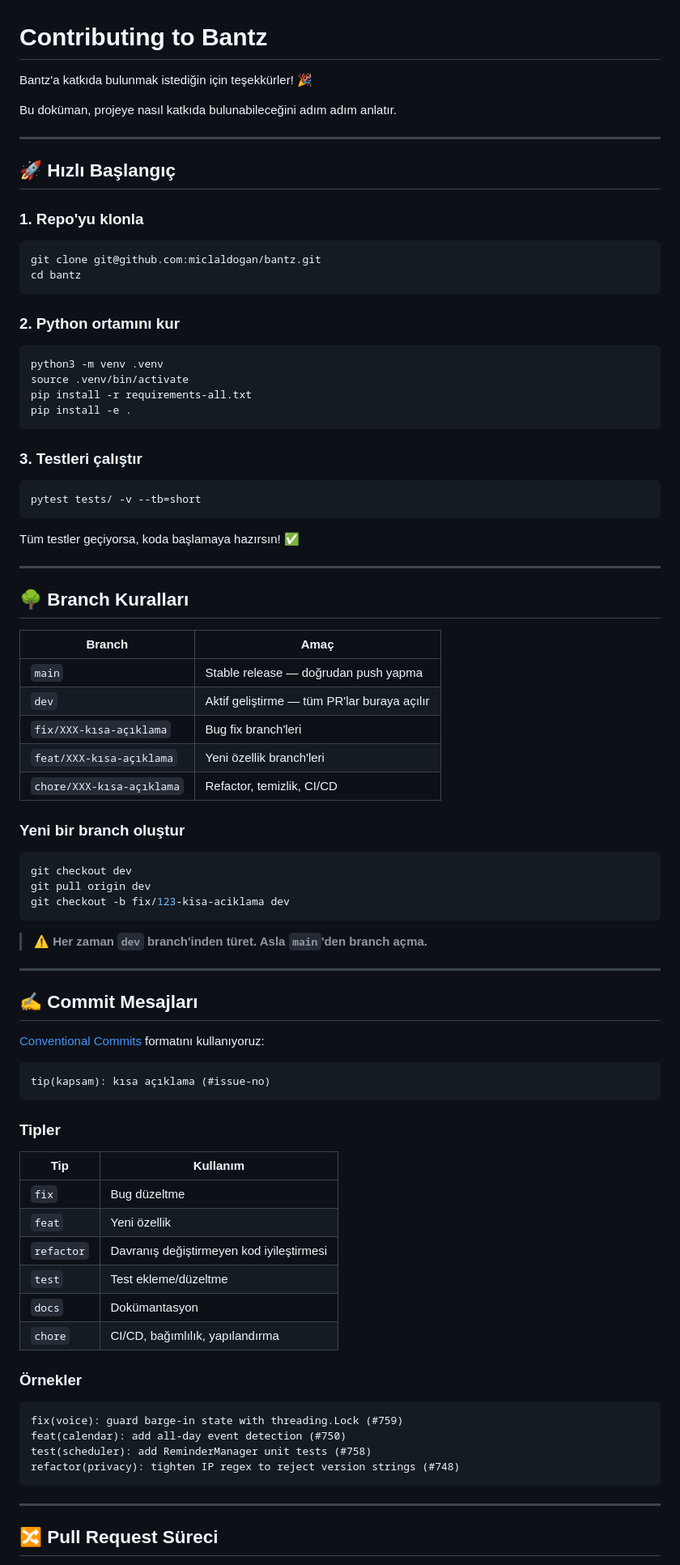
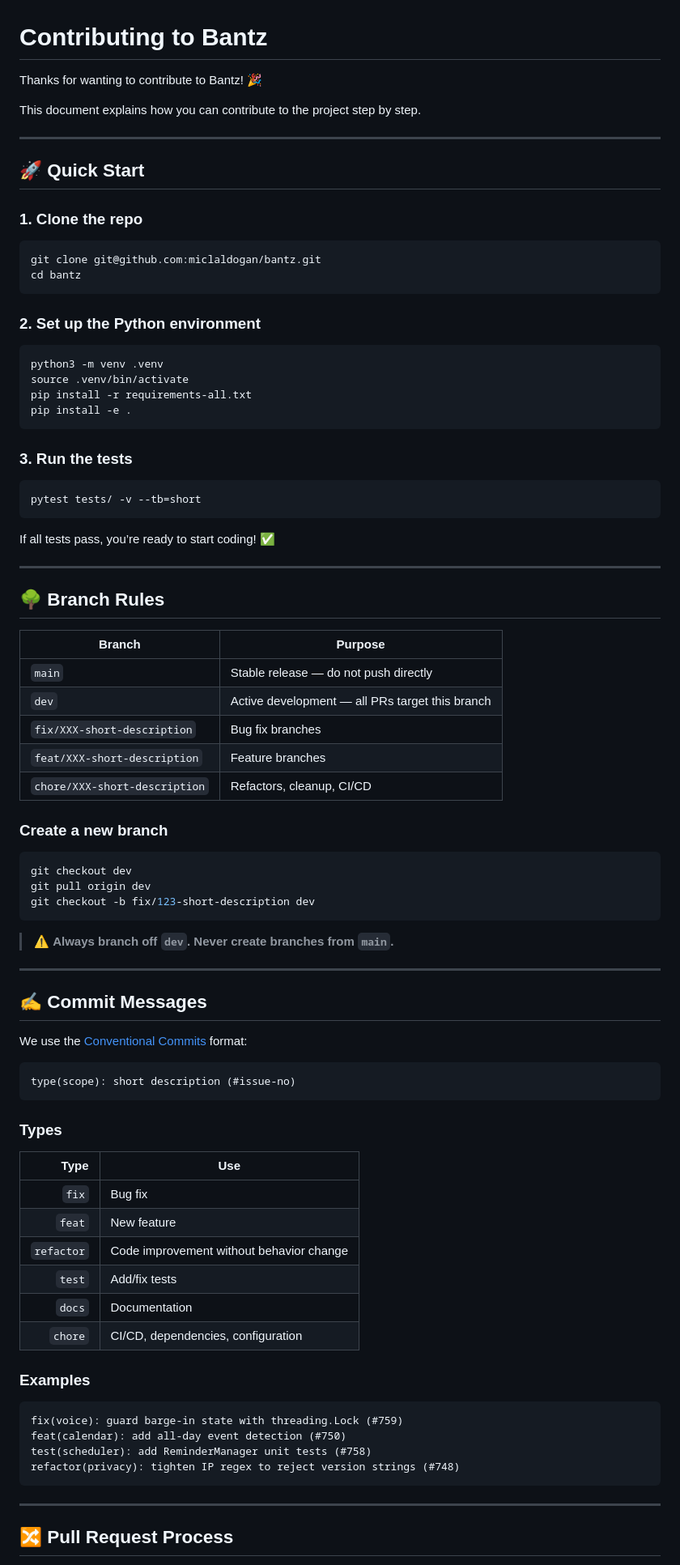
Before and after one commit to miclaldogan/bantz, a Markdown page: CONTRIBUTING.md, the part around one of its changes. Shown at 81% size. Rendered like a GitHub page.

````diff
--- a/CONTRIBUTING.md
+++ b/CONTRIBUTING.md
@@ -1,21 +1,21 @@
 # Contributing to Bantz
 
-Bantz'a katkıda bulunmak istediğin için teşekkürler! 🎉
+Thanks for wanting to contribute to Bantz! 🎉
 
-Bu doküman, projeye nasıl katkıda bulunabileceğini adım adım anlatır.
+This document explains how you can contribute to the project step by step.
 
 ---
 
-## 🚀 Hızlı Başlangıç
+## 🚀 Quick Start
 
-### 1. Repo'yu klonla
+### 1. Clone the repo
 
 ```bash
 git clone git@github.com:miclaldogan/bantz.git
 cd bantz
 ```
 
-### 2. Python ortamını kur
+### 2. Set up the Python environment
 
 ```bash
 python3 -m venv .venv
@@ -24,58 +24,58 @@ pip install -r requirements-all.txt
 pip install -e .
 ```
 
-### 3. Testleri çalıştır
+### 3. Run the tests
 
 ```bash
 pytest tests/ -v --tb=short
 ```
 
-Tüm testler geçiyorsa, koda başlamaya hazırsın! ✅
+If all tests pass, you’re ready to start coding! ✅
 
 ---
 
-## 🌳 Branch Kuralları
+## 🌳 Branch Rules
 
-| Branch | Amaç |
-|--------|-------|
-| `main` | Stable release — doğrudan push yapma |
-| `dev` | Aktif geliştirme — tüm PR'lar buraya açılır |
-| `fix/XXX-kısa-açıklama` | Bug fix branch'leri |
-| `feat/XXX-kısa-açıklama` | Yeni özellik branch'leri |
-| `chore/XXX-kısa-açıklama` | Refactor, temizlik, CI/CD |
+| Branch                        | Purpose                                         |
+| ----------------------------- | ----------------------------------------------- |
+| `main`                        | Stable release — do not push directly           |
+| `dev`                         | Active development — all PRs target this branch |
+| `fix/XXX-short-description`   | Bug fix branches                                |
+| `feat/XXX-short-description`  | Feature branches                                |
+| `chore/XXX-short-description` | Refactors, cleanup, CI/CD                       |
 
-### Yeni bir branch oluştur
+### Create a new branch
 
 ```bash
 git checkout dev
 git pull origin dev
-git checkout -b fix/123-kisa-aciklama dev
+git checkout -b fix/123-short-description dev
 ```
 
-> ⚠️ **Her zaman `dev` branch'inden türet. Asla `main`'den branch açma.**
+> ⚠️ **Always branch off `dev`. Never create branches from `main`.**
 
 ---
 
-## ✍️ Commit Mesajları
+## ✍️ Commit Messages
 
-[Conventional Commits](https://www.conventionalcommits.org/) formatını kullanıyoruz:
+We use the [Conventional Commits](https://www.conventionalcommits.org/) format:
 
 ```
-tip(kapsam): kısa açıklama (#issue-no)
+type(scope): short description (#issue-no)
 ```
 
-### Tipler
+### Types
 
-| Tip | Kullanım |
-|-----|----------|
-| `fix` | Bug düzeltme |
-| `feat` | Yeni özellik |
-| `refactor` | Davranış değiştirmeyen kod iyileştirmesi |
-| `test` | Test ekleme/düzeltme |
-| `docs` | Dokümantasyon |
-| `chore` | CI/CD, bağımlılık, yapılandırma |
+|       Type | Use                                      |
+| ---------: | ---------------------------------------- |
+|      `fix` | Bug fix                                  |
+|     `feat` | New feature                              |
+| `refactor` | Code improvement without behavior change |
+|     `test` | Add/fix tests                            |
+|     `docs` | Documentation                            |
+|    `chore` | CI/CD, dependencies, configuration       |
 
-### Örnekler
+### Examples
 
 ```
 fix(voice): guard barge-in state with threading.Lock (#759)
@@ -86,5 +86,5 @@ refactor(privacy): tighten IP regex to reject version strings (#748)
 
 ---
 
-## 🔀 Pull Request Süreci
+## 🔀 Pull Request Process
 
````
Also changed, not shown: other parts of CONTRIBUTING.md (+32 -32 lines).
